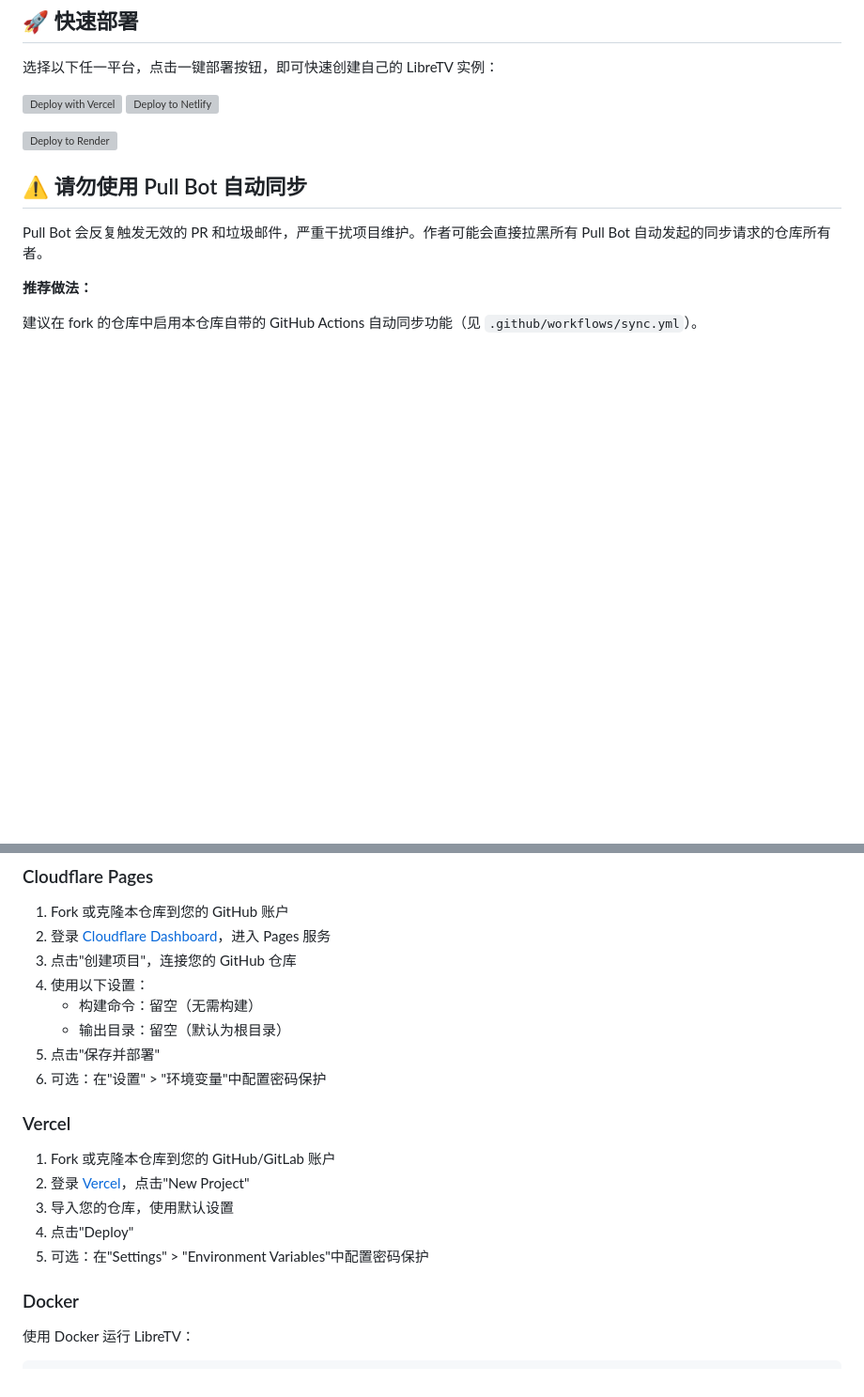
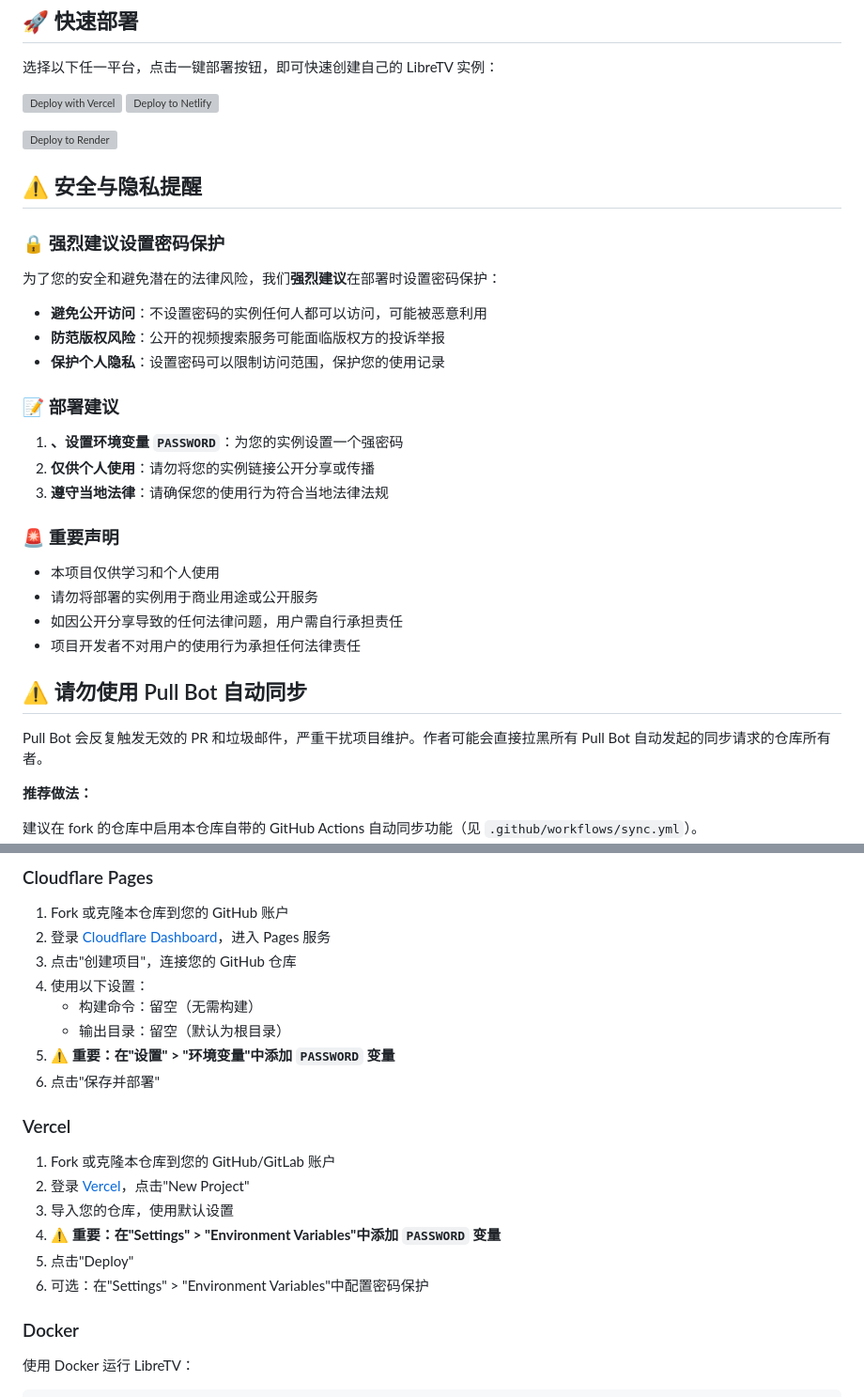
Before and after one commit to zzzmxxkj2025/LibreTV, a Markdown page: readme.md, 2 parts joined by grey strips. Shown at 94% size. Drawn GitHub-style; blank space fills up the shorter version; grey boxes are pictures that could not be loaded.

Commit message:
更新readme

```diff
--- a/readme.md
+++ b/readme.md
@@ -30,6 +30,29 @@ LibreTV 是一个轻量级、免费的在线视频搜索与观看平台，提供
 
 [![Deploy to Render](https://render.com/images/deploy-to-render-button.svg)](https://render.com/deploy?repo=https://github.com/LibreSpark/LibreTV)
 
+## ⚠️ 安全与隐私提醒
+
+### 🔒 强烈建议设置密码保护
+
+为了您的安全和避免潜在的法律风险，我们**强烈建议**在部署时设置密码保护：
+
+- **避免公开访问**：不设置密码的实例任何人都可以访问，可能被恶意利用
+- **防范版权风险**：公开的视频搜索服务可能面临版权方的投诉举报
+- **保护个人隐私**：设置密码可以限制访问范围，保护您的使用记录
+
+### 📝 部署建议
+
+1. **、设置环境变量 `PASSWORD`**：为您的实例设置一个强密码
+2. **仅供个人使用**：请勿将您的实例链接公开分享或传播
+3. **遵守当地法律**：请确保您的使用行为符合当地法律法规
+
+### 🚨 重要声明
+
+- 本项目仅供学习和个人使用
+- 请勿将部署的实例用于商业用途或公开服务
+- 如因公开分享导致的任何法律问题，用户需自行承担责任
+- 项目开发者不对用户的使用行为承担任何法律责任
+
 ## ⚠️ 请勿使用 Pull Bot 自动同步
 
 Pull Bot 会反复触发无效的 PR 和垃圾邮件，严重干扰项目维护。作者可能会直接拉黑所有 Pull Bot 自动发起的同步请求的仓库所有者。
@@ -51,16 +74,17 @@ Pull Bot 会反复触发无效的 PR 和垃圾邮件，严重干扰项目维护
 4. 使用以下设置：
    - 构建命令：留空（无需构建）
    - 输出目录：留空（默认为根目录）
-5. 点击"保存并部署"
-6. 可选：在"设置" > "环境变量"中配置密码保护
+5. **⚠️ 重要：在"设置" > "环境变量"中添加 `PASSWORD` 变量**
+6. 点击"保存并部署"
 
 ### Vercel
 
 1. Fork 或克隆本仓库到您的 GitHub/GitLab 账户
 2. 登录 [Vercel](https://vercel.com/)，点击"New Project"
 3. 导入您的仓库，使用默认设置
-4. 点击"Deploy"
-5. 可选：在"Settings" > "Environment Variables"中配置密码保护
+4. **⚠️ 重要：在"Settings" > "Environment Variables"中添加 `PASSWORD` 变量**
+5. 点击"Deploy"
+6. 可选：在"Settings" > "Environment Variables"中配置密码保护
 
 
 ### Docker
```
